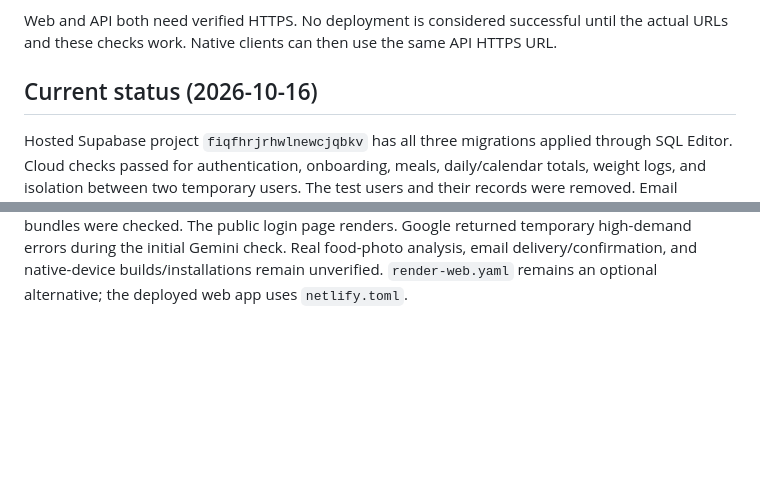
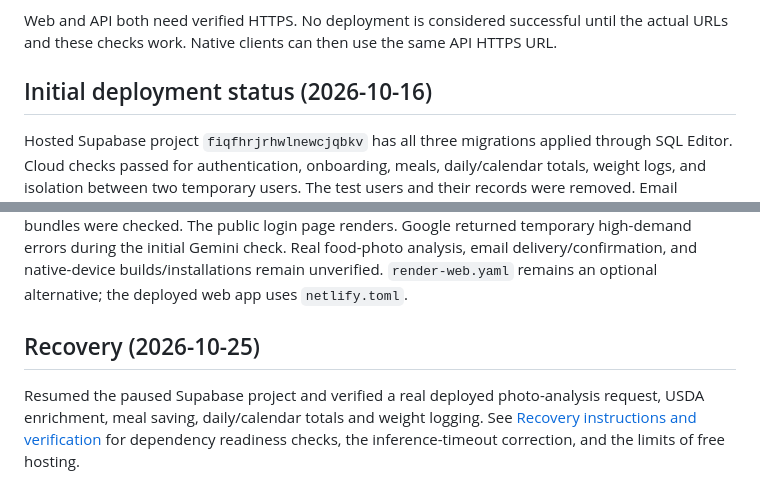
Before and after one commit to j0shuasalinas/MacroLens, a Markdown page: docs/GO_LIVE.md, 2 parts joined by grey strips. GitHub-like rendering; blank space fills up the shorter version.

```diff
--- a/docs/GO_LIVE.md
+++ b/docs/GO_LIVE.md
@@ -79,7 +79,7 @@ After the frontend URL is assigned:
 Web and API both need verified HTTPS. No deployment is considered successful until the
 actual URLs and these checks work. Native clients can then use the same API HTTPS URL.
 
-## Current status (2026-10-16)
+## Initial deployment status (2026-10-16)
 
 Hosted Supabase project `fiqfhrjrhwlnewcjqbkv` has all three migrations applied
 through SQL Editor. Cloud checks passed for authentication, onboarding, meals,
@@ -104,3 +104,10 @@ service-worker cache headers and initial bundles were checked. The public login
 Google returned temporary high-demand errors during the initial Gemini check. Real food-photo
 analysis, email delivery/confirmation, and native-device builds/installations remain unverified.
 `render-web.yaml` remains an optional alternative; the deployed web app uses `netlify.toml`.
+
+## Recovery (2026-10-25)
+
+Resumed the paused Supabase project and verified a real deployed photo-analysis request,
+USDA enrichment, meal saving, daily/calendar totals and weight logging. See
+[Recovery instructions and verification](RECOVERY.md) for dependency readiness checks,
+the inference-timeout correction, and the limits of free hosting.
```
Also changed, not shown: docs/RECOVERY.md (added, +59 -0 lines), docs/VERIFICATION.md (+20 -0 lines).
